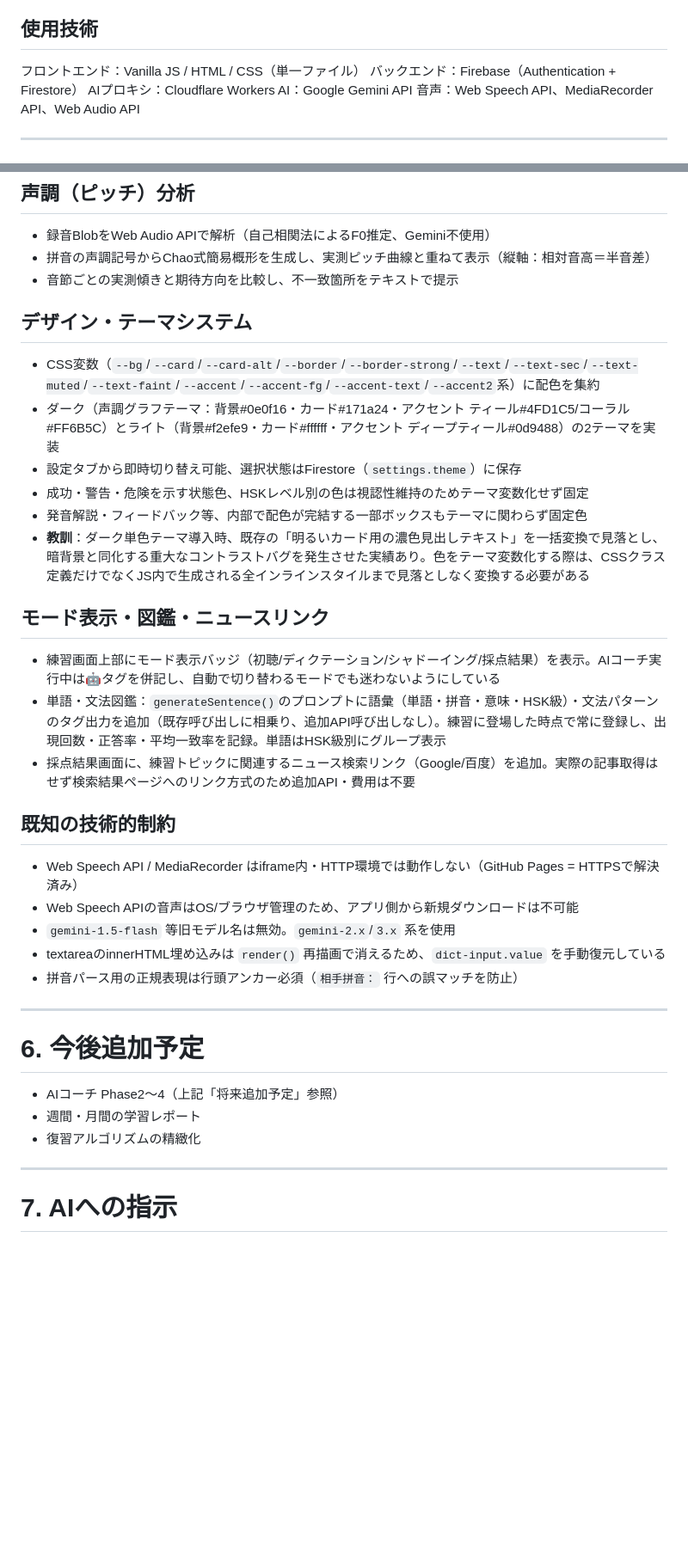
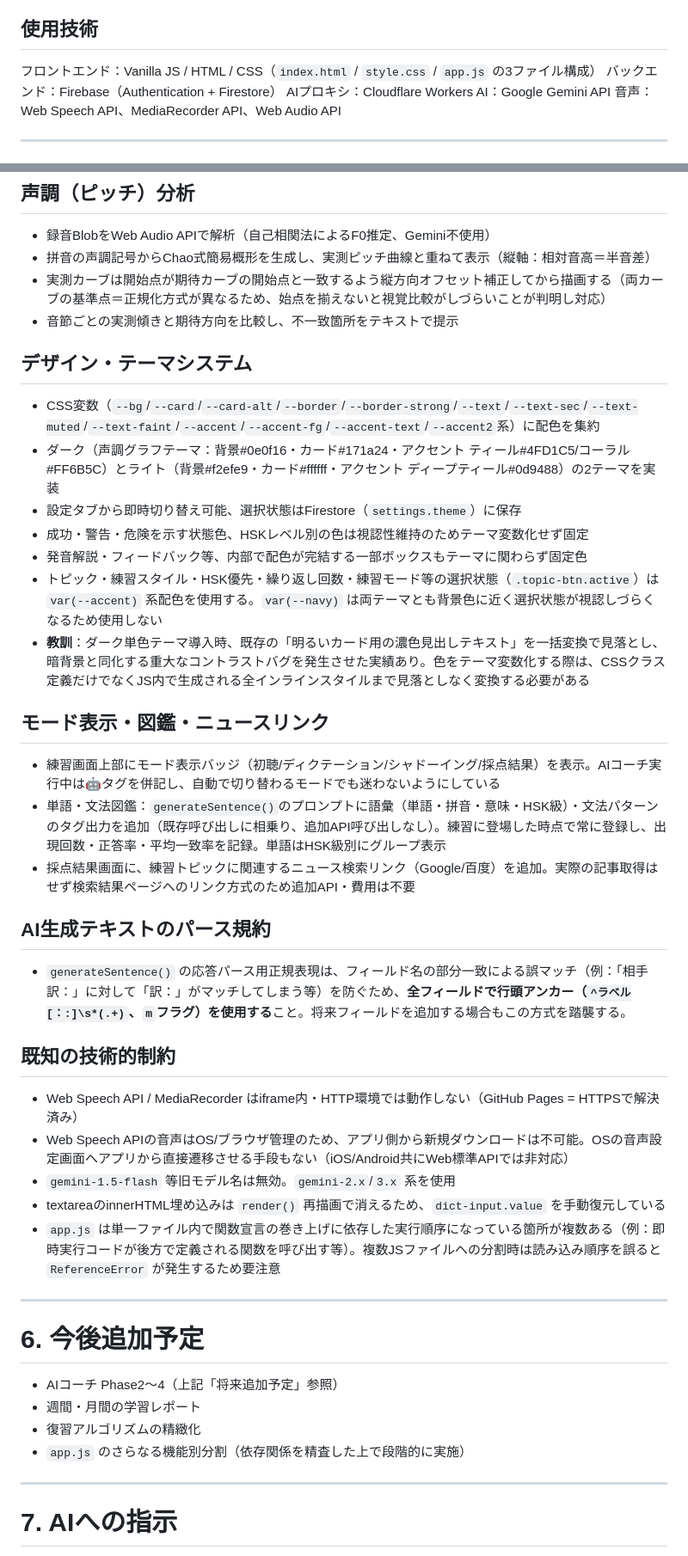
Before and after one commit to projectx1478/chinese-shadowing, a Markdown page: PROJECT.md, 2 parts joined by grey strips. Shown at 86% size. Drawn GitHub-style; blank space fills up the shorter version.

Commit message:
PROJECT.md を更新

```diff
--- a/PROJECT.md
+++ b/PROJECT.md
@@ -17,7 +17,7 @@
 - HTTPS環境必須（Web Speech API / MediaRecorder APIの制約）
 
 ## 使用技術
-フロントエンド：Vanilla JS / HTML / CSS（単一ファイル）
+フロントエンド：Vanilla JS / HTML / CSS（`index.html` / `style.css` / `app.js` の3ファイル構成）
 バックエンド：Firebase（Authentication + Firestore）
 AIプロキシ：Cloudflare Workers
 AI：Google Gemini API
@@ -208,6 +210,7 @@ AIコーチモードは上記フローを流用し、次に出す文の選択元
 ## 声調（ピッチ）分析
 - 録音BlobをWeb Audio APIで解析（自己相関法によるF0推定、Gemini不使用）
 - 拼音の声調記号からChao式簡易概形を生成し、実測ピッチ曲線と重ねて表示（縦軸：相対音高＝半音差）
+- 実測カーブは開始点が期待カーブの開始点と一致するよう縦方向オフセット補正してから描画する（両カーブの基準点＝正規化方式が異なるため、始点を揃えないと視覚比較がしづらいことが判明し対応）
 - 音節ごとの実測傾きと期待方向を比較し、不一致箇所をテキストで提示
 
 ## デザイン・テーマシステム
@@ -216,6 +219,7 @@ AIコーチモードは上記フローを流用し、次に出す文の選択元
 - 設定タブから即時切り替え可能、選択状態はFirestore（`settings.theme`）に保存
 - 成功・警告・危険を示す状態色、HSKレベル別の色は視認性維持のためテーマ変数化せず固定
 - 発音解説・フィードバック等、内部で配色が完結する一部ボックスもテーマに関わらず固定色
+- トピック・練習スタイル・HSK優先・繰り返し回数・練習モード等の選択状態（`.topic-btn.active`）は `var(--accent)` 系配色を使用する。`var(--navy)` は両テーマとも背景色に近く選択状態が視認しづらくなるため使用しない
 - **教訓**：ダーク単色テーマ導入時、既存の「明るいカード用の濃色見出しテキスト」を一括変換で見落とし、暗背景と同化する重大なコントラストバグを発生させた実績あり。色をテーマ変数化する際は、CSSクラス定義だけでなくJS内で生成される全インラインスタイルまで見落としなく変換する必要がある
 
 ## モード表示・図鑑・ニュースリンク
@@ -223,12 +227,15 @@ AIコーチモードは上記フローを流用し、次に出す文の選択元
 - 単語・文法図鑑：`generateSentence()`のプロンプトに語彙（単語・拼音・意味・HSK級）・文法パターンのタグ出力を追加（既存呼び出しに相乗り、追加API呼び出しなし）。練習に登場した時点で常に登録し、出現回数・正答率・平均一致率を記録。単語はHSK級別にグループ表示
 - 採点結果画面に、練習トピックに関連するニュース検索リンク（Google/百度）を追加。実際の記事取得はせず検索結果ページへのリンク方式のため追加API・費用は不要
 
+## AI生成テキストのパース規約
+- `generateSentence()` の応答パース用正規表現は、フィールド名の部分一致による誤マッチ（例：「相手訳：」に対して「訳：」がマッチしてしまう等）を防ぐため、**全フィールドで行頭アンカー（`^ラベル[：:]\s*(.+)`、`m`フラグ）を使用する**こと。将来フィールドを追加する場合もこの方式を踏襲する。
+
 ## 既知の技術的制約
 - Web Speech API / MediaRecorder はiframe内・HTTP環境では動作しない（GitHub Pages = HTTPSで解決済み）
-- Web Speech APIの音声はOS/ブラウザ管理のため、アプリ側から新規ダウンロードは不可能
+- Web Speech APIの音声はOS/ブラウザ管理のため、アプリ側から新規ダウンロードは不可能。OSの音声設定画面へアプリから直接遷移させる手段もない（iOS/Android共にWeb標準APIでは非対応）
 - `gemini-1.5-flash` 等旧モデル名は無効。`gemini-2.x`/`3.x` 系を使用
 - textareaのinnerHTML埋め込みは `render()` 再描画で消えるため、`dict-input.value` を手動復元している
-- 拼音パース用の正規表現は行頭アンカー必須（`相手拼音：` 行への誤マッチを防止）
+- `app.js` は単一ファイル内で関数宣言の巻き上げに依存した実行順序になっている箇所が複数ある（例：即時実行コードが後方で定義される関数を呼び出す等）。複数JSファイルへの分割時は読み込み順序を誤ると `ReferenceError` が発生するため要注意
 
 ---
 
@@ -236,6 +243,7 @@ AIコーチモードは上記フローを流用し、次に出す文の選択元
 - AIコーチ Phase2〜4（上記「将来追加予定」参照）
 - 週間・月間の学習レポート
 - 復習アルゴリズムの精緻化
+- `app.js` のさらなる機能別分割（依存関係を精査した上で段階的に実施）
 
 ---
 
```
Also changed, not shown: other parts of PROJECT.md (+5 -3 lines).
